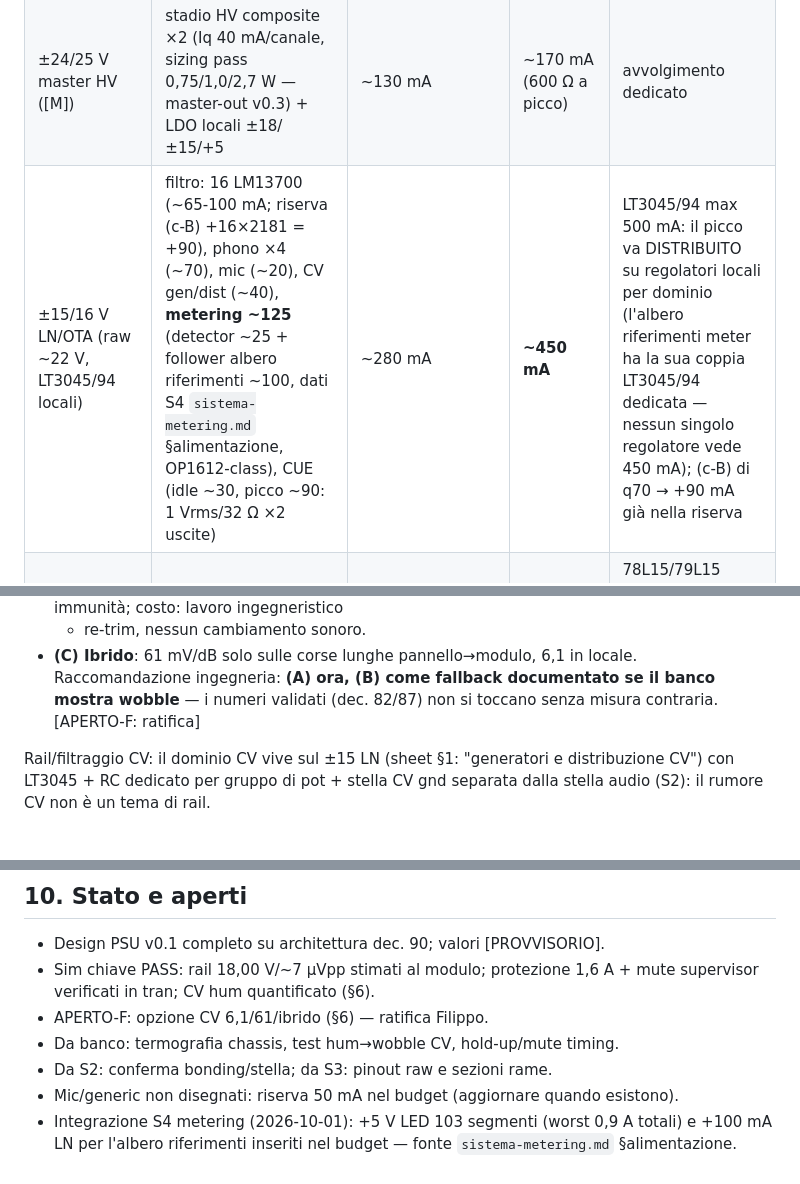
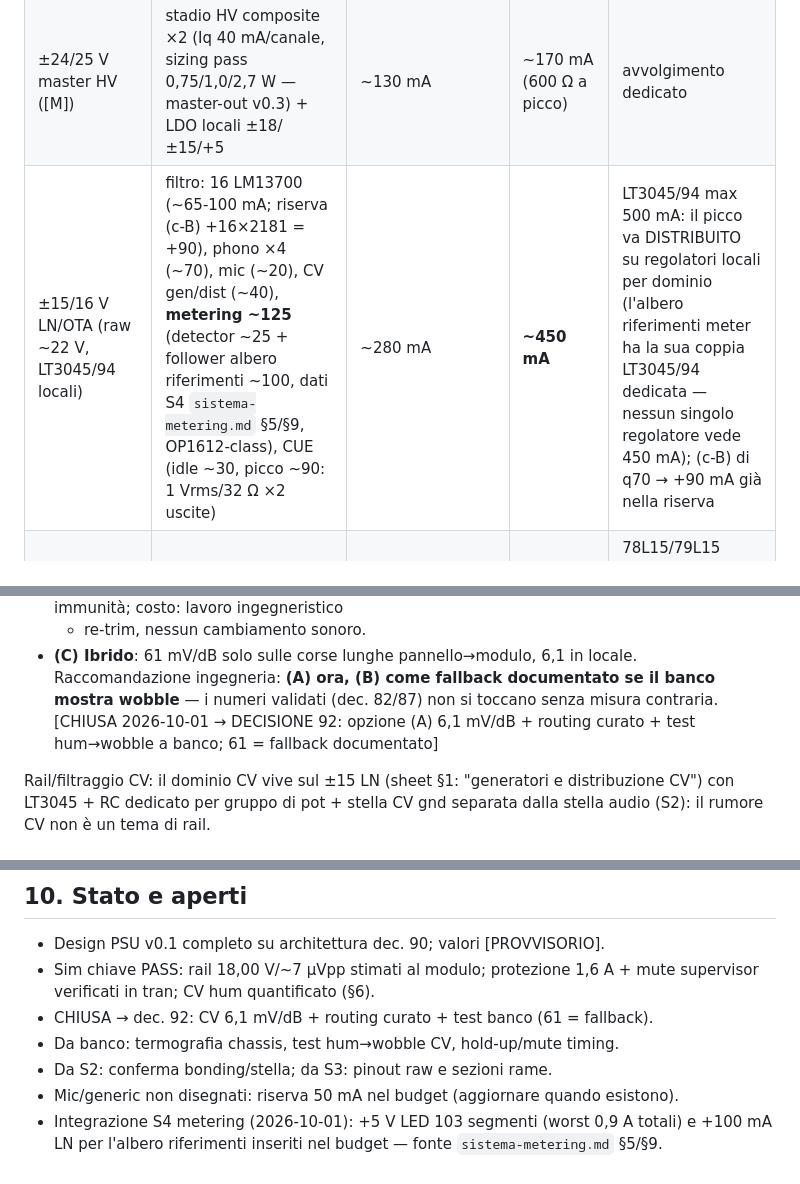
Before and after one commit to dj-filippo241/maelcum_mixer, a Markdown page: docs/fase3/sistema-psu.md, 3 parts joined by grey strips. GitHub-like rendering.

Commit message:
docs: fixup review completezza — psu CV APERTO-F → dec. 92 + puntatore §5/§9; docs/02 voci 37/70/21/22 aggiornate (chip ~28-30, design S2/S3 fatti, BLOCCANTE rail aperto); piano fase3 S1-S4 spuntati + stato review; CLAUDE.md 92 voci / 76-92 / FX v0.3-WIP / albero fase3 + fx-send-module (completa c746cbc)

```diff
--- a/docs/fase3/sistema-psu.md
+++ b/docs/fase3/sistema-psu.md
@@ -17,7 +17,7 @@ OPA1654 ~1,8 mA/canale (7,2/quad) · OPA1612 ~2 mA/canale · THAT 2181
 |---|---|---|---|---|
 | ±18 V audio (raw ~27 V, reg. locale) | 4× CDJ (~65 mA/canale), 5-way (~300 mA), FX (~180 mA), filtro (~110 mA), riserve mic/generic (~50) | **~0,9 A per ramo** | ~1,0 A | Iq op-amp dominante e costante; picchi di segnale su carichi ≥600 Ω = decine di mA |
 | ±24/25 V master HV ([M]) | stadio HV composite ×2 (Iq 40 mA/canale, sizing pass 0,75/1,0/2,7 W — master-out v0.3) + LDO locali ±18/±15/+5 | ~130 mA | ~170 mA (600 Ω a picco) | avvolgimento dedicato |
-| ±15/16 V LN/OTA (raw ~22 V, LT3045/94 locali) | filtro: 16 LM13700 (~65-100 mA; riserva (c-B) +16×2181 = +90), phono ×4 (~70), mic (~20), CV gen/dist (~40), **metering ~125** (detector ~25 + follower albero riferimenti ~100, dati S4 `sistema-metering.md` §alimentazione, OP1612-class), CUE (idle ~30, picco ~90: 1 Vrms/32 Ω ×2 uscite) | ~280 mA | **~450 mA** | LT3045/94 max 500 mA: il picco va DISTRIBUITO su regolatori locali per dominio (l'albero riferimenti meter ha la sua coppia LT3045/94 dedicata — nessun singolo regolatore vede 450 mA); (c-B) di q70 → +90 mA già nella riserva |
+| ±15/16 V LN/OTA (raw ~22 V, LT3045/94 locali) | filtro: 16 LM13700 (~65-100 mA; riserva (c-B) +16×2181 = +90), phono ×4 (~70), mic (~20), CV gen/dist (~40), **metering ~125** (detector ~25 + follower albero riferimenti ~100, dati S4 `sistema-metering.md` §5/§9, OP1612-class), CUE (idle ~30, picco ~90: 1 Vrms/32 Ω ×2 uscite) | ~280 mA | **~450 mA** | LT3045/94 max 500 mA: il picco va DISTRIBUITO su regolatori locali per dominio (l'albero riferimenti meter ha la sua coppia LT3045/94 dedicata — nessun singolo regolatore vede 450 mA); (c-B) di q70 → +90 mA già nella riserva |
 | ±15 V switch/logica | ~30 ADG1434-class (µA) + logica selettori/relay driver | <30 mA | 50 mA | 78L15/79L15 locali dal raw LN (o secondario dedicato se il banco mostra accoppiamento) |
 | +5 V control | LED barre 6 zone: **~103 segmenti** (dato S4): worst 5 mA/segmento = ~0,5 A, tipico 2 mA = ~0,2 A; LM3915 V+ ×~10 (~80 mA), relay mute ×3 (~50 mA cad, eccitati in ON = failsafe: diseccitati = mute), logica supervisor/selettori (~50 mA) | ~0,5 A | **~0,9 A** (tutti i segmenti accesi + relay) | alimentato da W4 via 7805 |
 
@@ -114,7 +114,7 @@ Opzioni (la scelta tocca territory dec. 82/87 validato = parola a Filippo):
   in locale.
 Raccomandazione ingegneria: **(A) ora, (B) come fallback documentato se il
 banco mostra wobble** — i numeri validati (dec. 82/87) non si toccano senza
-misura contraria. [APERTO-F: ratifica]
+misura contraria. [CHIUSA 2026-10-01 → DECISIONE 92: opzione (A) 6,1 mV/dB + routing curato + test hum→wobble a banco; 61 = fallback documentato]
 
 Rail/filtraggio CV: il dominio CV vive sul ±15 LN (sheet §1: "generatori e
 distribuzione CV") con LT3045 + RC dedicato per gruppo di pot + stella CV
@@ -166,11 +166,11 @@ di modo comune oltre il filtro inlet.
 - Design PSU v0.1 completo su architettura dec. 90; valori [PROVVISORIO].
 - Sim chiave PASS: rail 18,00 V/~7 µVpp stimati al modulo; protezione
   1,6 A + mute supervisor verificati in tran; CV hum quantificato (§6).
-- APERTO-F: opzione CV 6,1/61/ibrido (§6) — ratifica Filippo.
+- CHIUSA → dec. 92: CV 6,1 mV/dB + routing curato + test banco (61 = fallback).
 - Da banco: termografia chassis, test hum→wobble CV, hold-up/mute timing.
 - Da S2: conferma bonding/stella; da S3: pinout raw e sezioni rame.
 - Mic/generic non disegnati: riserva 50 mA nel budget (aggiornare quando
   esistono).
 - Integrazione S4 metering (2026-10-01): +5 V LED 103 segmenti (worst 0,9 A
   totali) e +100 mA LN per l'albero riferimenti inseriti nel budget —
-  fonte `sistema-metering.md` §alimentazione.
+  fonte `sistema-metering.md` §5/§9.
```
